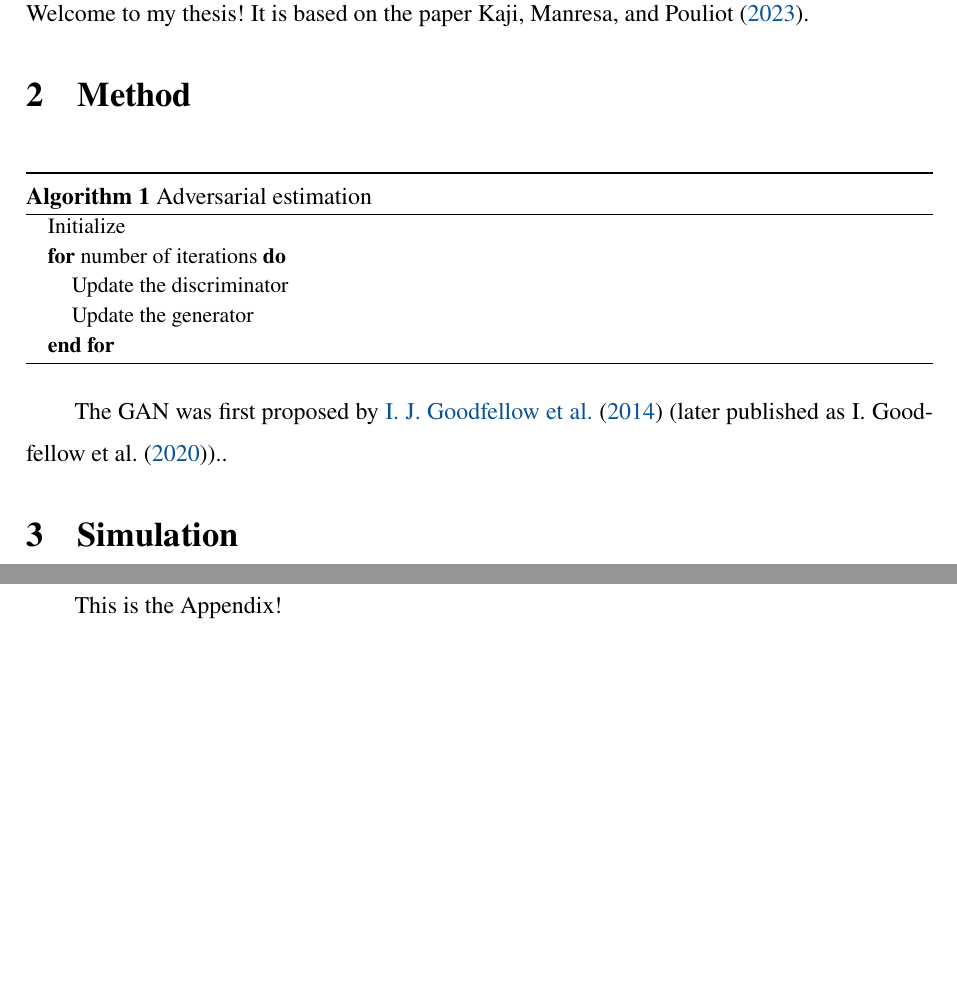
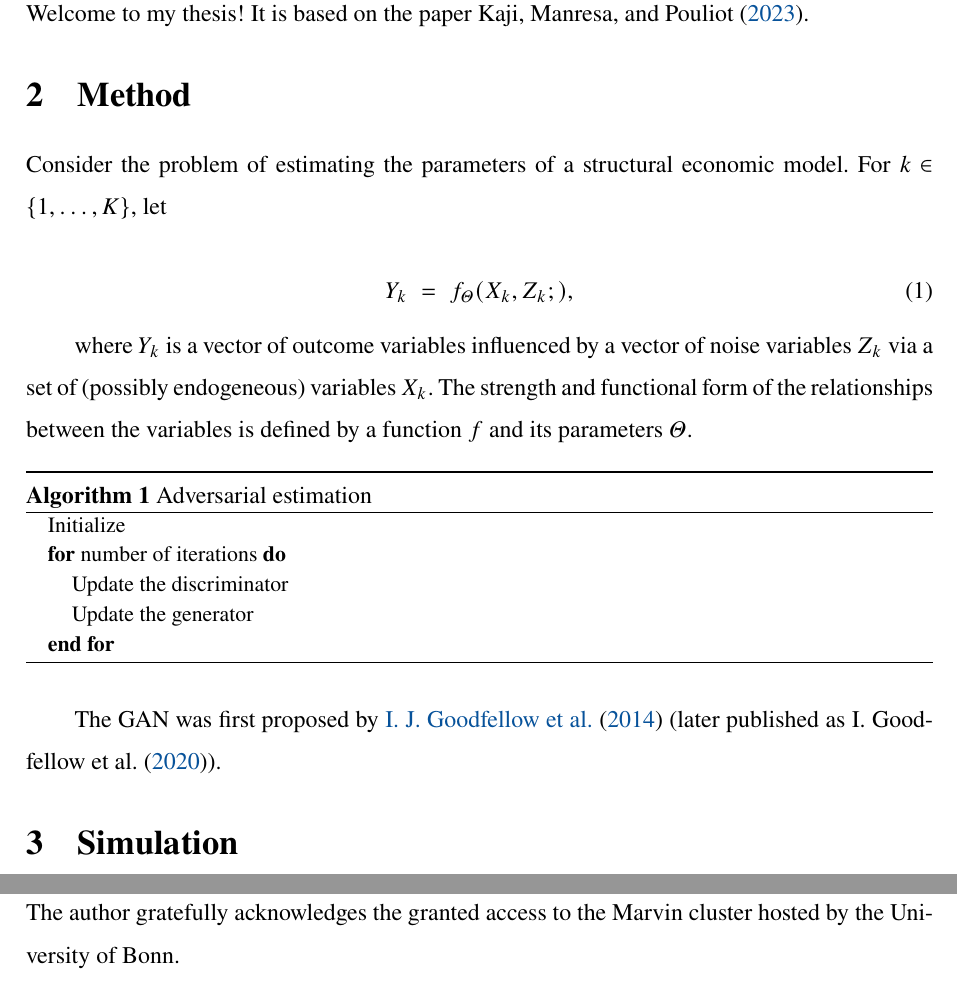
Before and after one commit to mbriemer/master-thesis, a LaTeX thesis (latex/Thesis.tex, which reads latex/1_Content/Appendix.tex, latex/1_Content/Appendix/Acknowledgement.tex, latex/1_Content/Method.tex): two parts of pages 5 and 6 of 8, joined at a grey line, cut so that both start at the same text, the shorter picture padded with empty space. Compiled offline with XeLaTeX.

Commit message:
Write a bit and add acknowledgement of system use

```diff
--- a/latex/1_Content/Appendix.tex
+++ /dev/null
@@ -1,5 +0,0 @@
-% !TeX TXS-program:compile = txs:///pdflatex/
-% !TeX program = pdflatex
-% !BIB program = biber
-
-This is the Appendix!
--- /dev/null
+++ b/latex/1_Content/Appendix/Acknowledgement.tex
@@ -0,0 +1,10 @@
+% !TeX TXS-program:compile = txs:///pdflatex/
+% !TeX program = pdflatex
+% !BIB program = biber
+
+
+\section{Acknowledgement of system use}
+\label{sec:acknowledgement_of_system_use}
+
+The author gratefully acknowledges the granted access to the Marvin cluster hosted by the University of Bonn.
+%https://www.hpc.uni-bonn.de/en/support/acknowledging-system-use
--- a/latex/1_Content/Method.tex
+++ b/latex/1_Content/Method.tex
@@ -1,7 +1,16 @@
 \section{Method}
 \label{sec:method}
 
+Consider the problem of estimating the parameters of a structural economic model.
+%TODO Is this a good framing?
+For $k \in \{1,\dots,K\}$, let
 
+\begin{equation}
+    Y_k = f_{\Theta}(X_k, Z_k; ),
+\end{equation}
+
+where $Y_k$ is a vector of outcome variables influenced by a vector of noise variables $Z_k$ via a set of (possibly endogeneous) variables $X_k$.
+The strength and functional form of the relationships between the variables is defined by a function $f$ and its parameters $\Theta$.
 
 \begin{algorithm}
     \caption{Adversarial estimation}
@@ -15,4 +24,4 @@
     \end{algorithmic}
 \end{algorithm}
 
-The GAN was first proposed by \textcite{goodfellow2014generative} (later published as \textcite{goodfellow2020generative})..
+The GAN was first proposed by \textcite{goodfellow2014generative} (later published as \textcite{goodfellow2020generative}).
--- a/latex/Thesis.tex
+++ b/latex/Thesis.tex
@@ -77,7 +77,7 @@
 \begin{appendices}
 	\label{sec:appendix}
 	\FloatBarrier
-	\subimport{1_Content/}{Appendix.tex}
+	\subimport{1_Content}{Appendix/Acknowledgement.tex}
 	\FloatBarrier
 	\clearpage
 \end{appendices}
```
Also changed, not shown: latex/Thesis.pdf.
